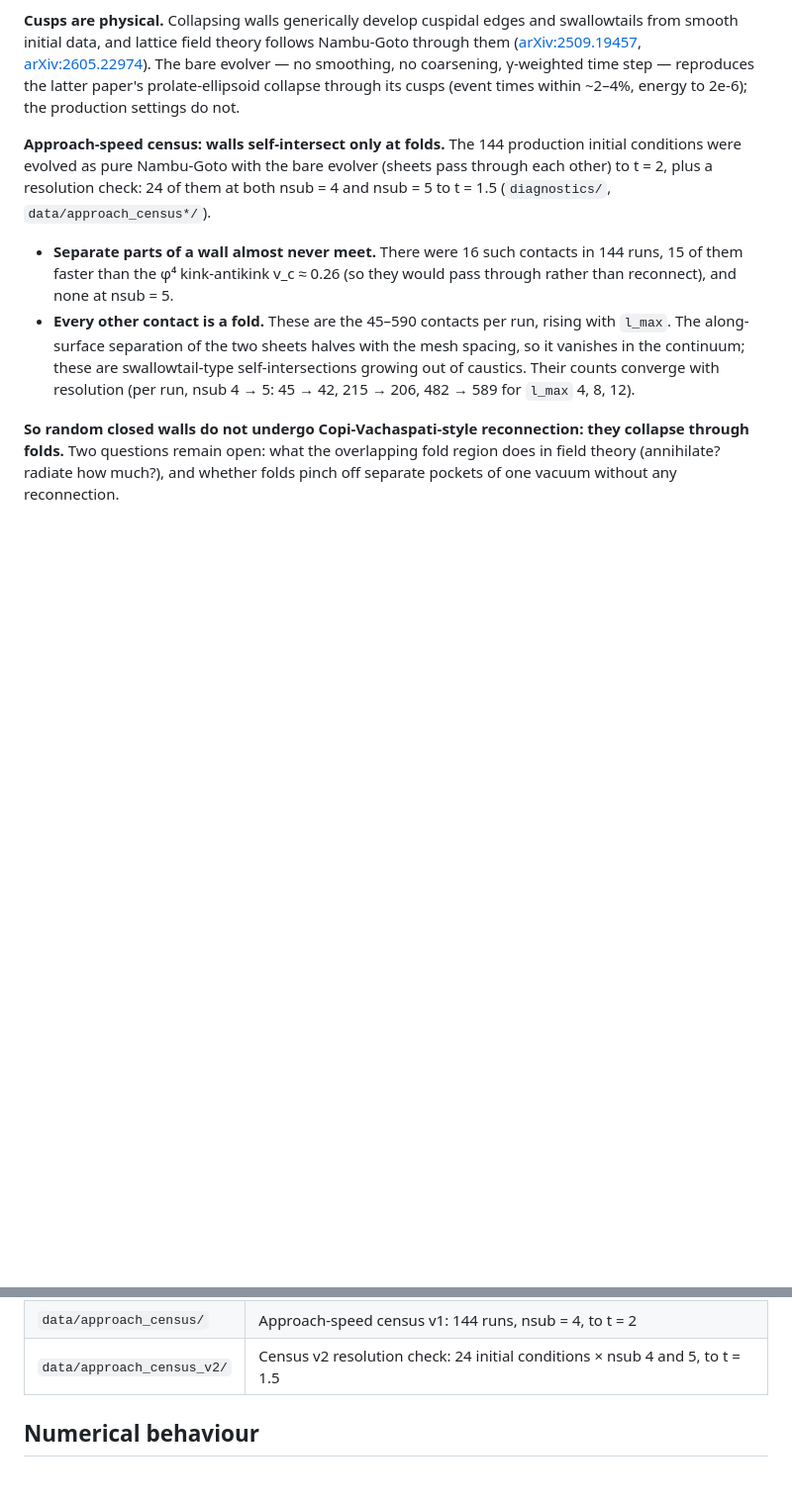
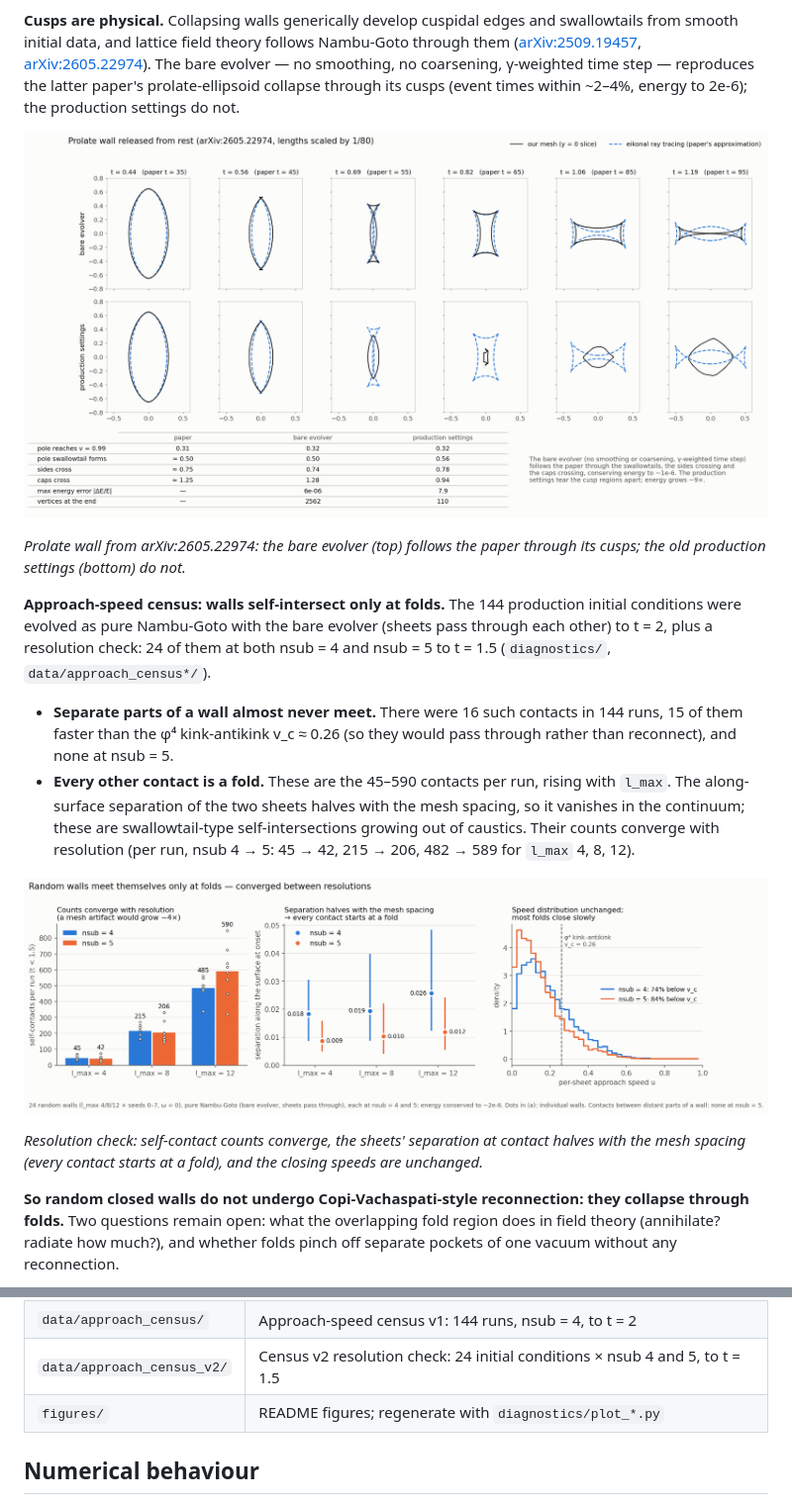
Before and after one commit to jude2510/ngwall, a Markdown page: README.md, 2 parts joined by grey strips. Shown at 99% size. Rendered like a GitHub page; pictures changed too: figures/benchmark_comparison.png (added), figures/census_summary.png (added); blank space fills up the shorter version.

```diff
--- a/README.md
+++ b/README.md
@@ -37,6 +37,11 @@ smoothing, no coarsening, γ-weighted time step — reproduces the latter
 paper's prolate-ellipsoid collapse through its cusps (event times within
 ~2–4%, energy to 2e-6); the production settings do not.
 
+![Prolate wall collapse: bare evolver vs production settings against eikonal ray tracing](figures/benchmark_comparison.png)
+
+*Prolate wall from arXiv:2605.22974: the bare evolver (top) follows the paper
+through its cusps; the old production settings (bottom) do not.*
+
 **Approach-speed census: walls self-intersect only at folds.** The 144
 production initial conditions were evolved as pure Nambu-Goto with the bare
 evolver (sheets pass through each other) to t = 2, plus a resolution check: 24
@@ -52,6 +57,12 @@ of them at both nsub = 4 and nsub = 5 to t = 1.5 (`diagnostics/`,
   swallowtail-type self-intersections growing out of caustics. Their counts
   converge with resolution (per run, nsub 4 → 5: 45 → 42, 215 → 206,
   482 → 589 for `l_max` 4, 8, 12).
+
+![Census resolution check: contact counts, separation at contact, closing speeds](figures/census_summary.png)
+
+*Resolution check: self-contact counts converge, the sheets' separation at
+contact halves with the mesh spacing (every contact starts at a fold), and the
+closing speeds are unchanged.*
 
 **So random closed walls do not undergo Copi-Vachaspati-style reconnection:
 they collapse through folds.** Two questions remain open: what the overlapping
@@ -76,6 +87,7 @@ reconnection.
 | `data/states/` | Terminal mesh states of those runs; records' `state_file` fields name the old root location, so look files up by name here |
 | `data/approach_census/` | Approach-speed census v1: 144 runs, nsub = 4, to t = 2 |
 | `data/approach_census_v2/` | Census v2 resolution check: 24 initial conditions × nsub 4 and 5, to t = 1.5 |
+| `figures/` | README figures; regenerate with `diagnostics/plot_*.py` |
 
 ## Numerical behaviour
 
```
Also changed, not shown: 2 other files.
